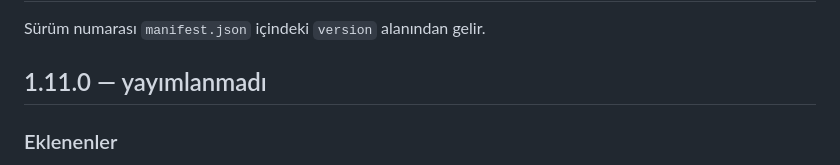
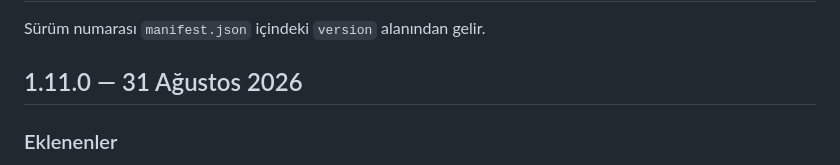
Before and after one commit to den1zalp/ortak-sepet, a Markdown page: CHANGELOG.md, the part around the change. Drawn GitHub-style.

Commit message:
Date the 1.11.0 heading
1.11.0 is the version in the stores, so the heading no longer says it is
unreleased.

Co-Authored-By: Claude Opus 5 <noreply@anthropic.com>

```diff
--- a/CHANGELOG.md
+++ b/CHANGELOG.md
@@ -2,7 +2,7 @@
 
 Sürüm numarası `manifest.json` içindeki `version` alanından gelir.
 
-## 1.11.0 — yayımlanmadı
+## 1.11.0 — 31 Ağustos 2026
 
 ### Eklenenler
 
```
